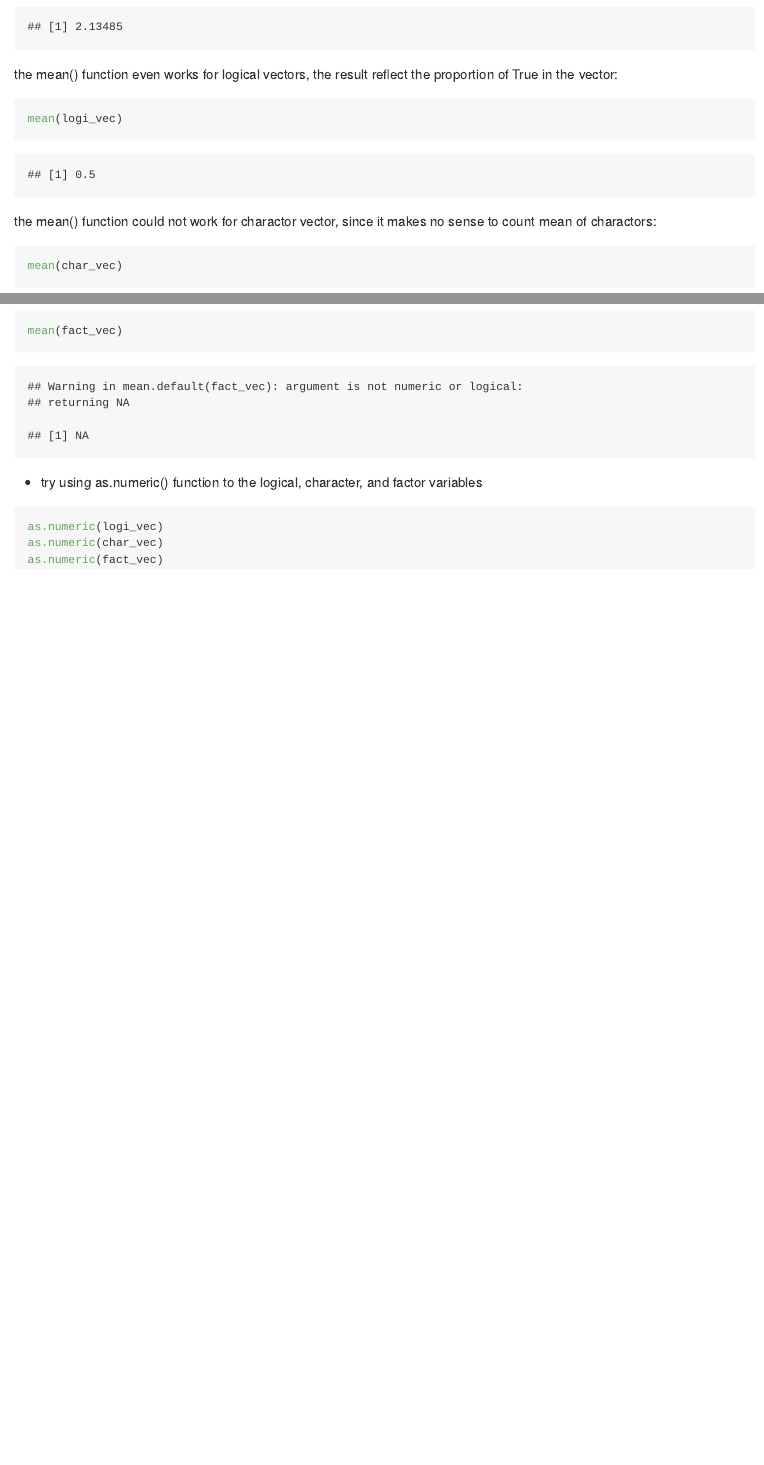
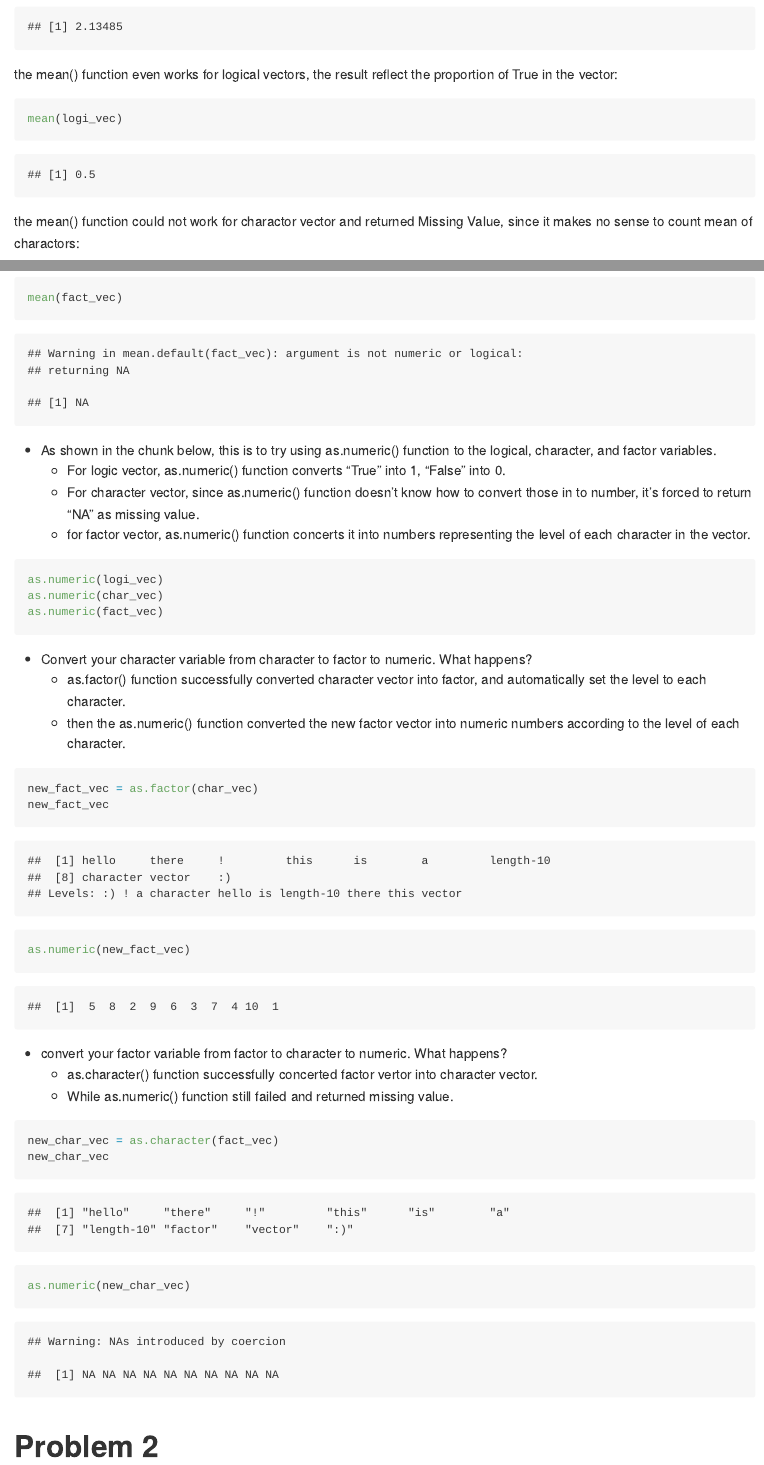
Before and after one commit to JunyuanZ3036/p8105_hw1_jz3036, an R Markdown document (p8105_hw1_jz3036.Rmd): the page in a window 1100 px wide, from 1330 px down, and a second part further down, joined at a grey line. Rendered offline with R 4.5, knitr and Pandoc, with nearby package versions; code that draws random numbers runs with fixed seeds of ours.

Commit message:
Just finished Problem 1

````diff
--- a/p8105_hw1_jz3036.Rmd
+++ b/p8105_hw1_jz3036.Rmd
@@ -47,7 +47,7 @@ the mean() function even works for logical vectors, the result reflect the propo
 mean(logi_vec)
 ```
 
-the mean() function could not work for charactor vector, since it makes no sense to count mean of charactors:
+the mean() function could not work for charactor vector and returned Missing Value, since it makes no sense to count mean of charactors:
 ```{r}
 mean(char_vec)
 ```
@@ -57,9 +57,32 @@ similarly, the mean() function could not work for charactor vector:
 mean(fact_vec)
 ```
 
-* try using as.numeric() function to the logical, character, and factor variables
+* As shown in the chunk below, this is to try using as.numeric() function to the logical, character, and factor variables.
+    * For logic vector, as.numeric() function converts "True" into 1, "False" into 0.
+    * For character vector, since as.numeric() function doesn't know how to convert those in to number, it's forced to return "NA" as missing value.
+    * for factor vector, as.numeric() function concerts it into numbers representing the level of each character in the vector.
 ```{r eval = FALSE}
 as.numeric(logi_vec)
 as.numeric(char_vec)
 as.numeric(fact_vec)
 ```
+
+* Convert your character variable from character to factor to numeric. What happens?
+    * as.factor() function successfully converted character vector into factor, and automatically set the level to each character.
+    * then the as.numeric() function converted the new factor vector into numeric numbers according to the level of each character.
+```{r}
+new_fact_vec = as.factor(char_vec)
+new_fact_vec
+as.numeric(new_fact_vec)
+```
+
+* convert your factor variable from factor to character to numeric. What happens?
+    * as.character() function successfully concerted factor vertor into character vector.
+    * While as.numeric() function still failed and returned missing value.
+```{r}
+new_char_vec = as.character(fact_vec)
+new_char_vec
+as.numeric(new_char_vec)
+```
+
+# Problem 2
````
Also changed, not shown: p8105_hw1_jz3036.md, p8105_hw1_jz3036.Rmd (2 more changed lines).
